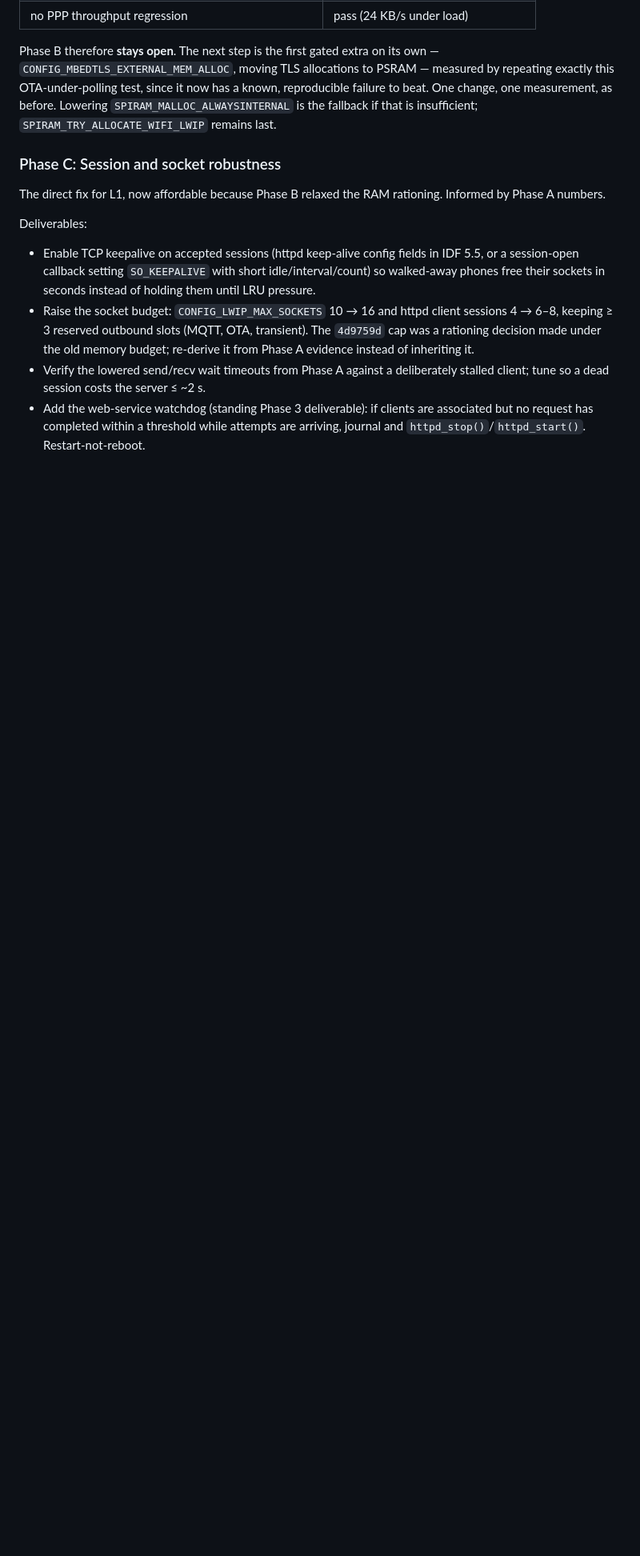
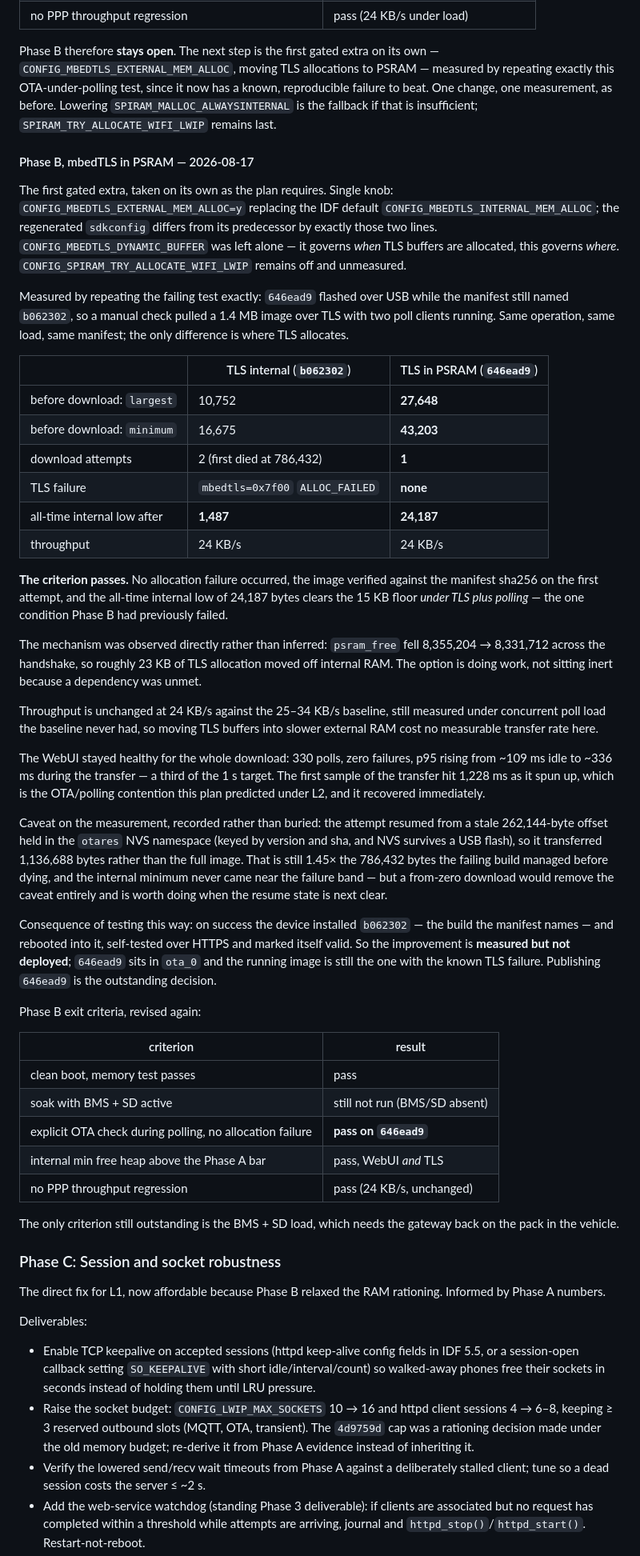
Before and after one commit to adamrunner/esp32-sim7670g, a Markdown page: docs/LOCAL_WEBUI_STABILITY_PLAN.md, the part around one of its changes. Shown at 80% size. GitHub-like rendering; blank space fills up the shorter version.

Commit message:
Record the mbedTLS-in-PSRAM result: OTA/TLS criterion passes
Repeated the failing test exactly - 646ead9 flashed while the manifest still
named b062302, so a manual check pulled a 1.4 MB image over TLS under two
poll clients. Same operation, same load, only the allocation target changed.

No allocation failure. One attempt instead of two, sha256 verified, and the
all-time internal low lands at 24,187 bytes against 1,487 on the build that
failed - clearing the 15 KB floor under TLS plus polling, which is the one
condition Phase B had missed. psram_free fell by ~23 KB across the handshake,
so the mechanism is observed rather than assumed.

Throughput unchanged at 24 KB/s, so moving TLS buffers to slower external RAM
cost nothing measurable. The WebUI held up throughout: 330 polls, zero
failures, p95 109 -> 336 ms during the transfer.

Two things recorded honestly. The attempt resumed from a stale 262,144-byte
offset in the otares NVS namespace, which survives a USB flash, so it moved
1,136,688 bytes rather than the whole image - still 1.45x past where the old
build died, but a from-zero run would remove the caveat. And because the
manifest names b062302, success meant installing that build and rebooting
into it: the improvement is measured but not deployed, with 646ead9 sitting
in ota_0.

Only the BMS + SD criterion is now outstanding, and it needs the gateway back
on the pack.

Co-Authored-By: Claude Opus 5 <noreply@anthropic.com>

```diff
--- a/docs/LOCAL_WEBUI_STABILITY_PLAN.md
+++ b/docs/LOCAL_WEBUI_STABILITY_PLAN.md
@@ -702,6 +701,76 @@ now has a known, reproducible failure to beat. One change, one measurement,
 as before. Lowering `SPIRAM_MALLOC_ALWAYSINTERNAL` is the fallback if that is
 insufficient; `SPIRAM_TRY_ALLOCATE_WIFI_LWIP` remains last.
 
+#### Phase B, mbedTLS in PSRAM — 2026-08-17
+
+The first gated extra, taken on its own as the plan requires. Single knob:
+`CONFIG_MBEDTLS_EXTERNAL_MEM_ALLOC=y` replacing the IDF default
+`CONFIG_MBEDTLS_INTERNAL_MEM_ALLOC`; the regenerated `sdkconfig` differs from
+its predecessor by exactly those two lines. `CONFIG_MBEDTLS_DYNAMIC_BUFFER`
+was left alone — it governs *when* TLS buffers are allocated, this governs
+*where*. `CONFIG_SPIRAM_TRY_ALLOCATE_WIFI_LWIP` remains off and unmeasured.
+
+Measured by repeating the failing test exactly: `646ead9` flashed over USB
+while the manifest still named `b062302`, so a manual check pulled a 1.4 MB
+image over TLS with two poll clients running. Same operation, same load, same
+manifest; the only difference is where TLS allocates.
+
+| | TLS internal (`b062302`) | TLS in PSRAM (`646ead9`) |
+|---|---|---|
+| before download: `largest` | 10,752 | **27,648** |
+| before download: `minimum` | 16,675 | **43,203** |
+| download attempts | 2 (first died at 786,432) | **1** |
+| TLS failure | `mbedtls=0x7f00` `ALLOC_FAILED` | **none** |
+| all-time internal low after | **1,487** | **24,187** |
+| throughput | 24 KB/s | 24 KB/s |
+
+**The criterion passes.** No allocation failure occurred, the image verified
+against the manifest sha256 on the first attempt, and the all-time internal
+low of 24,187 bytes clears the 15 KB floor *under TLS plus polling* — the one
+condition Phase B had previously failed.
+
+The mechanism was observed directly rather than inferred: `psram_free` fell
+8,355,204 → 8,331,712 across the handshake, so roughly 23 KB of TLS
+allocation moved off internal RAM. The option is doing work, not sitting
+inert because a dependency was unmet.
+
+Throughput is unchanged at 24 KB/s against the 25–34 KB/s baseline, still
+measured under concurrent poll load the baseline never had, so moving TLS
+buffers into slower external RAM cost no measurable transfer rate here.
+
+The WebUI stayed healthy for the whole download: 330 polls, zero failures,
+p95 rising from ~109 ms idle to ~336 ms during the transfer — a third of the
+1 s target. The first sample of the transfer hit 1,228 ms as it spun up,
+which is the OTA/polling contention this plan predicted under L2, and it
+recovered immediately.
+
+Caveat on the measurement, recorded rather than buried: the attempt resumed
+from a stale 262,144-byte offset held in the `otares` NVS namespace (keyed by
+version and sha, and NVS survives a USB flash), so it transferred 1,136,688
+bytes rather than the full image. That is still 1.45× the 786,432 bytes the
+failing build managed before dying, and the internal minimum never came near
+the failure band — but a from-zero download would remove the caveat entirely
+and is worth doing when the resume state is next clear.
+
+Consequence of testing this way: on success the device installed `b062302` —
+the build the manifest names — and rebooted into it, self-tested over HTTPS
+and marked itself valid. So the improvement is **measured but not deployed**;
+`646ead9` sits in `ota_0` and the running image is still the one with the
+known TLS failure. Publishing `646ead9` is the outstanding decision.
+
+Phase B exit criteria, revised again:
+
+| criterion | result |
+|---|---|
+| clean boot, memory test passes | pass |
+| soak with BMS + SD active | still not run (BMS/SD absent) |
+| explicit OTA check during polling, no allocation failure | **pass on `646ead9`** |
+| internal min free heap above the Phase A bar | pass, WebUI *and* TLS |
+| no PPP throughput regression | pass (24 KB/s, unchanged) |
+
+The only criterion still outstanding is the BMS + SD load, which needs the
+gateway back on the pack in the vehicle.
+
 ### Phase C: Session and socket robustness
 
 The direct fix for L1, now affordable because Phase B relaxed the RAM
```
Also changed, not shown: other parts of docs/LOCAL_WEBUI_STABILITY_PLAN.md (+4 -5 lines).
